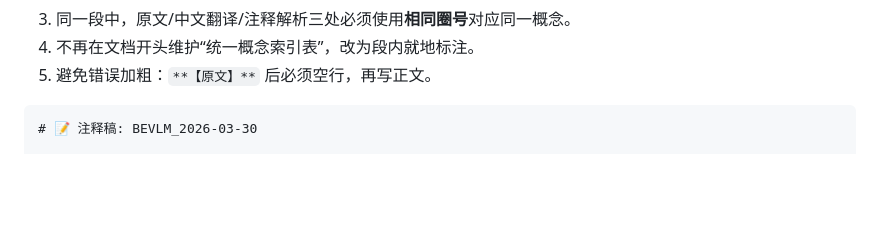
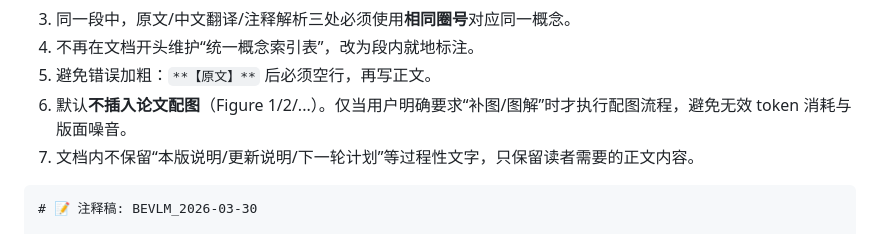
Before and after one commit to Endif030/Endif030.github.io, a Markdown page: skills/paper-research-assistant/SKILL.md, the part around the change. Drawn GitHub-style; blank space fills up the shorter version.

Commit message:
docs(skill): default no figures and remove process notes in annotation docs

````diff
--- a/skills/paper-research-assistant/SKILL.md
+++ b/skills/paper-research-assistant/SKILL.md
@@ -130,6 +130,8 @@ description: |
 3. 同一段中，原文/中文翻译/注释解析三处必须使用**相同圈号**对应同一概念。
 4. 不再在文档开头维护“统一概念索引表”，改为段内就地标注。
 5. 避免错误加粗：`**【原文】**` 后必须空行，再写正文。
+6. 默认**不插入论文配图**（Figure 1/2/...）。仅当用户明确要求“补图/图解”时才执行配图流程，避免无效 token 消耗与版面噪音。
+7. 文档内不保留“本版说明/更新说明/下一轮计划”等过程性文字，只保留读者需要的正文内容。
 
 ```markdown
 # 📝 注释稿: BEVLM_2026-03-30
````
